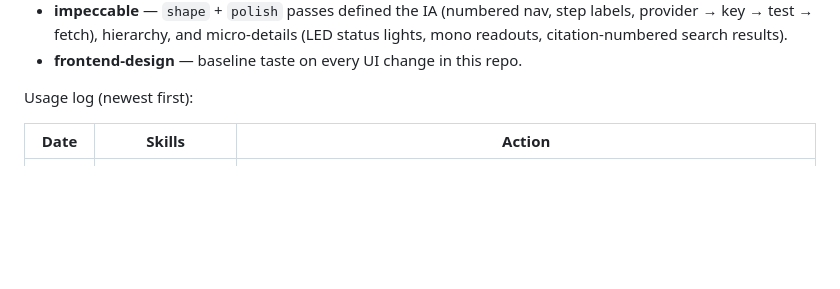
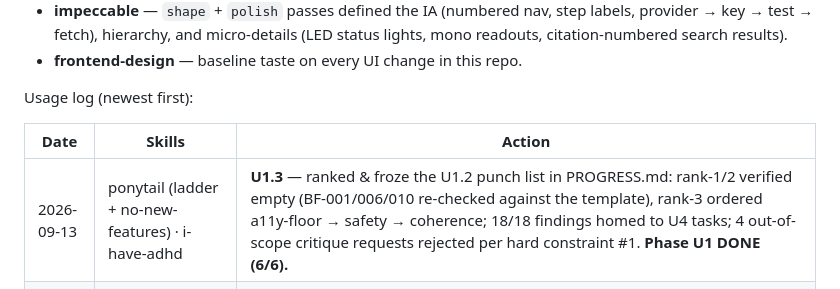
Before and after one commit to coderdoctor97/research-harness, a Markdown page: skills-dictionary/SKILLS_DICTIONARY.md, the part around the change. GitHub-like rendering; blank space fills up the shorter version.

```diff
--- a/skills-dictionary/SKILLS_DICTIONARY.md
+++ b/skills-dictionary/SKILLS_DICTIONARY.md
@@ -25,6 +25,7 @@ Usage log (newest first):
 
 | Date | Skills | Action |
 |------|--------|--------|
+| 2026-09-13 | ponytail (ladder + no-new-features) · i-have-adhd | **U1.3** — ranked & froze the U1.2 punch list in PROGRESS.md: rank-1/2 verified empty (BF-001/006/010 re-checked against the template), rank-3 ordered a11y-floor → safety → coherence; 18/18 findings homed to U4 tasks; 4 out-of-scope critique requests rejected per hard constraint #1. **Phase U1 DONE (6/6).** |
 | 2026-09-13 | hallmark (audit) · impeccable (critique) · ponytail · i-have-adhd | **U1.2** — dual scored audit of the console (read-only): `hallmark audit` → 0 critical / 6 major / 11 minor across 58 gates (contrast pairs computed: 24 measured, 10 fail — `--ink-3` tier, focus ring, badge cluster); `/impeccable critique` (degraded single-context — no sub-agents/engine/browser in sandbox) → 29/40 Good; merged punch list + provisional home mapping appended to PROGRESS.md as the U5.1 re-score baseline. |
 | 2026-09-13 | impeccable (document) · ponytail · i-have-adhd | **U1.1** — scan-mode `document` pass over `src/harness/ui/templates/index.html`: extracted the 20 OKLCH tokens + Fraunces/IBM Plex hierarchy + components into `DESIGN.md` (frontmatter + 8 sections, North Star "The Night Observatory") and the `.impeccable/design.json` sidecar (9 drop-in components, ramps, shadows, motion). No UI edits (U1 is read-only). |
 | 2026-09-13 | ponytail · i-have-adhd | Vendored as the **mandatory efficiency layer** for the `plans/` improvement program (agent.md §1): ponytail governs implementation (ladder, minimal diffs, `ponytail:` debt tags, audit/review/debt at gates); i-have-adhd governs reporting (action-first, numbered, state-restating). Roadmap item #1 now installed. |
```
Also changed, not shown: .agent/PROGRESS.md (+60 -2 lines).
